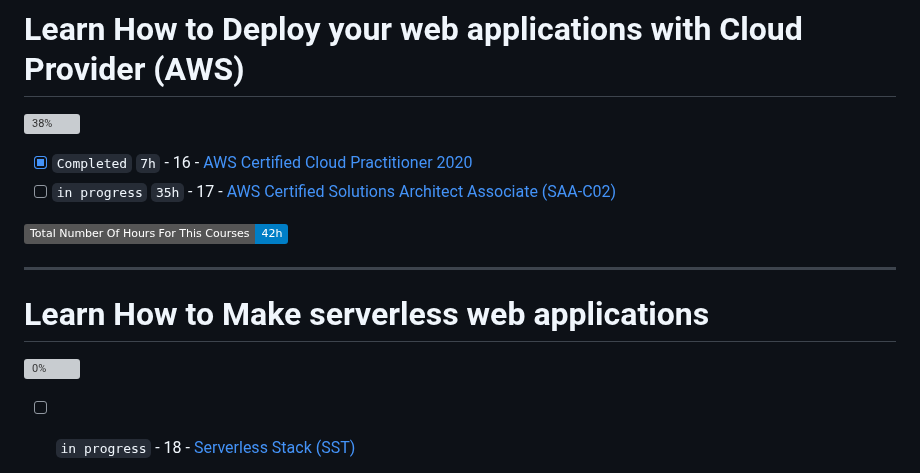
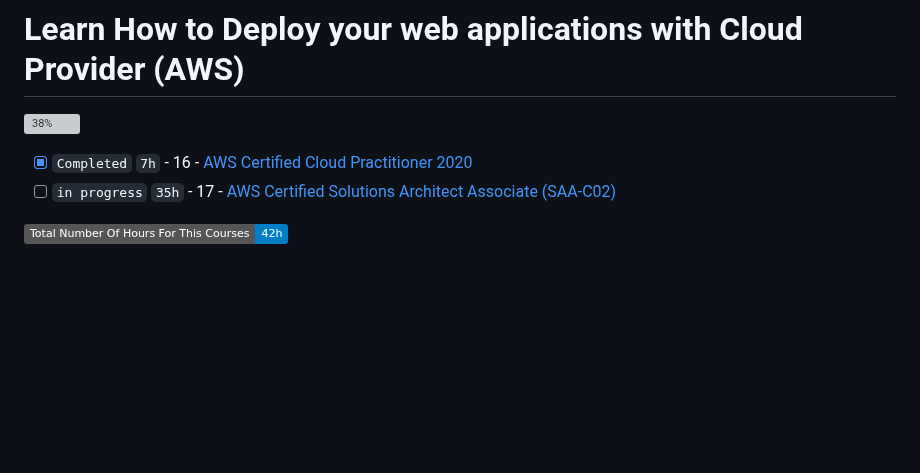
Before and after one commit to SABER-MOHAMED/Kalbonyan-Elmarsos, a Markdown page: README.md, the part around the change. Rendered like a GitHub page; badges without logos; blank space fills up the shorter version; grey boxes are pictures that could not be loaded.

```diff
--- a/README.md
+++ b/README.md
@@ -89,15 +89,3 @@ Kalbonyan Elmarsos is an Egyptian non-profit organization whose goal is to help
 
 <img src="https://img.shields.io/badge/Total%20Number%20Of%20Hours%20For%20This%20Courses-42h-blue">
 <br />
-
----
-
-<!-- serverless -->
-
-<span id="serverless"></span>
-
-# Learn How to Make serverless web applications
-
-![0%](https://progress-bar.dev/0/?title=Done)
-
-- [ ] `in progress` - 18 - [Serverless Stack (SST)](04-Serverless-Stack-Project/)
```
